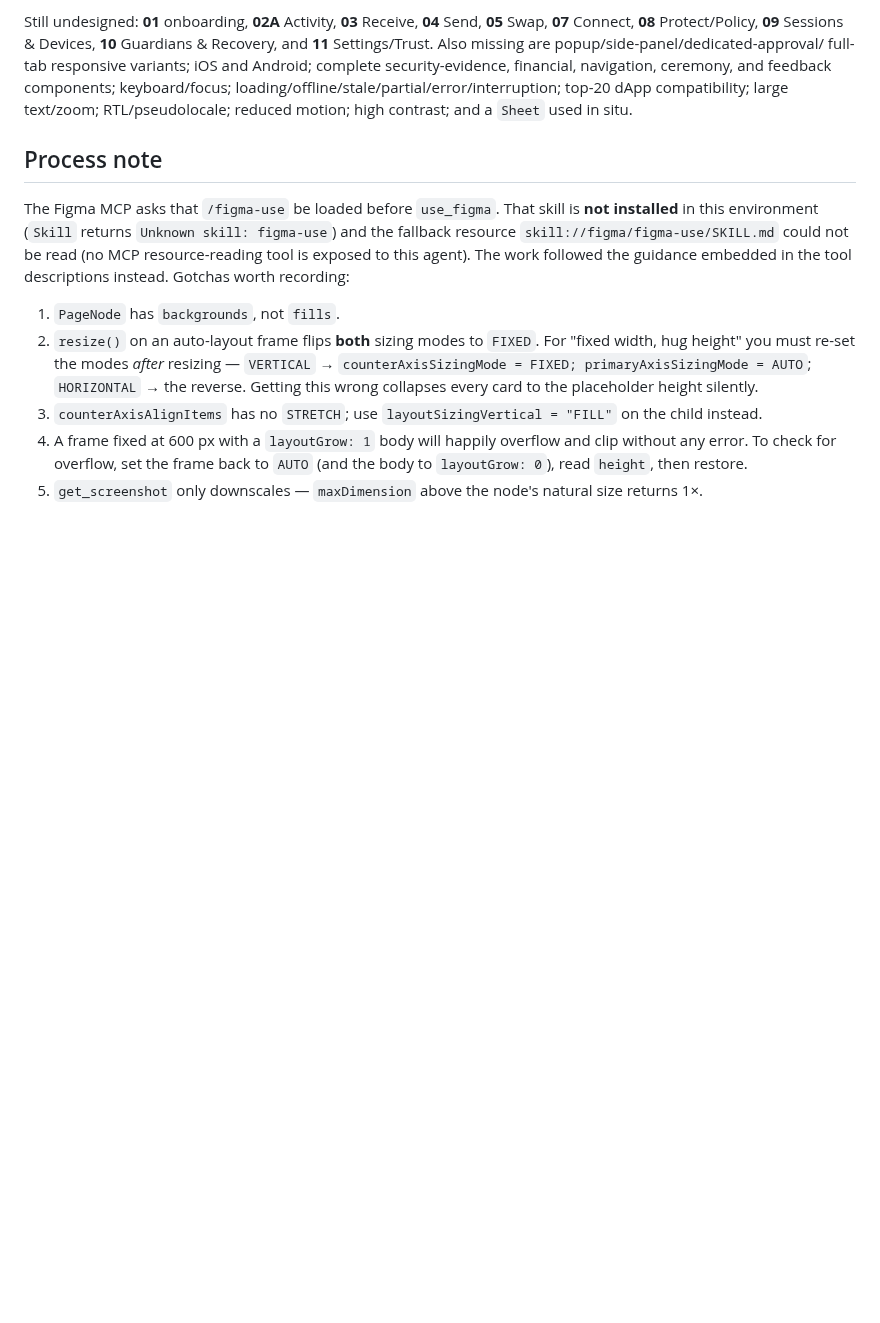
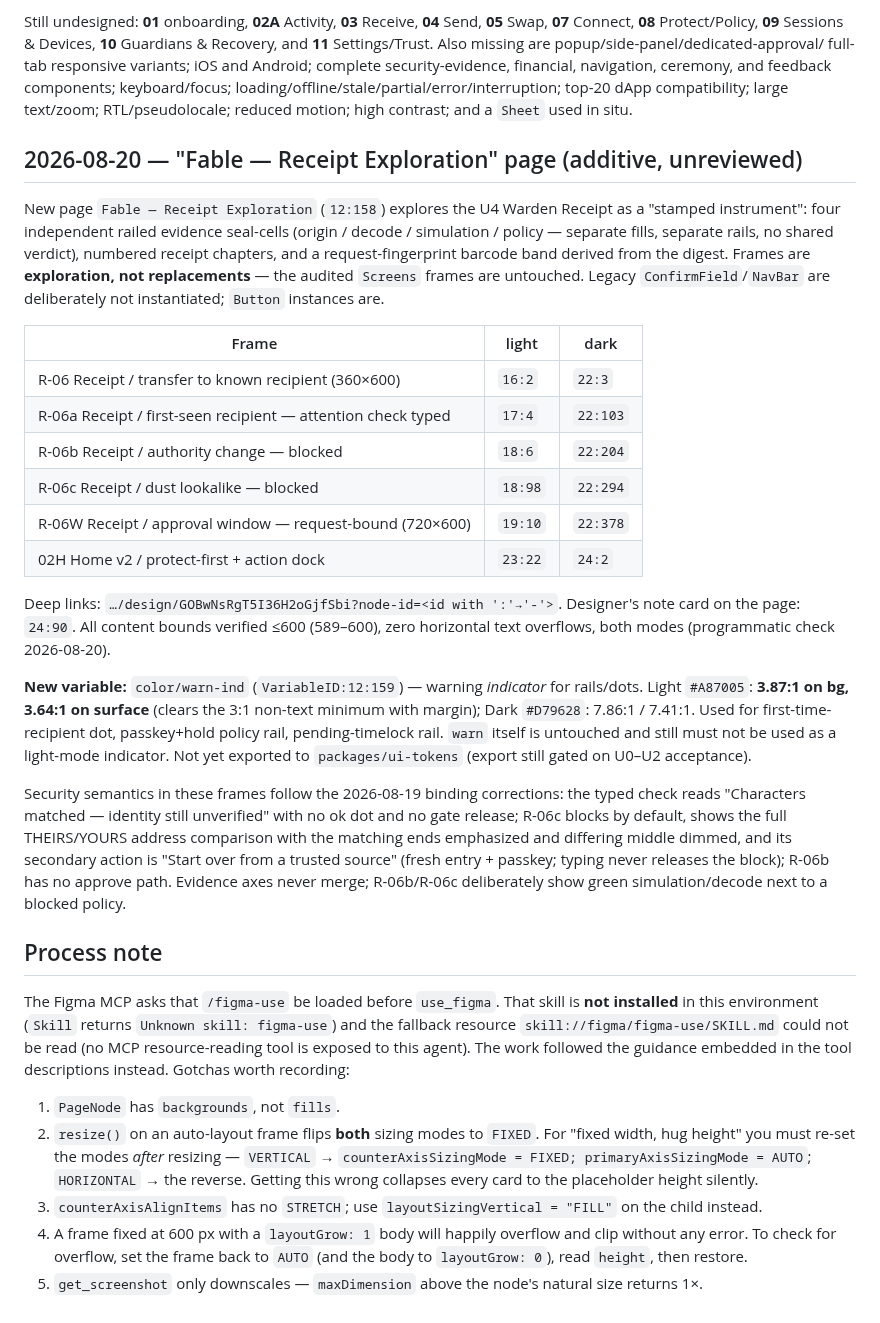
Before and after one commit to Dr-Inker/warden-wallet, a Markdown page: docs/design/figma.md, the part around the change. GitHub-like rendering; blank space fills up the shorter version.

Commit message:
docs(design): Fable Receipt exploration — 12 new frames (node ids, contrast)
Additive Figma page "Fable — Receipt Exploration" (node 12:158): R-06/06a/06b/06c
receipt states + R-06W request-bound approval window + 02H Home v2, light+dark.
Four independent railed evidence cells (origin/decode/simulation/policy — no
single verdict), request-fingerprint barcode band (digest-derived), full
THEIRS/YOURS poisoning comparison, neutral typed attention-check. One new bound
variable color/warn-ind (light 3.87:1 bg / 3.64:1 surface, clears 3:1). Audited
06/02 frames untouched; token export stays gated on U0–U2.

Co-Authored-By: Claude Opus 4.8 <noreply@anthropic.com>

```diff
--- a/docs/design/figma.md
+++ b/docs/design/figma.md
@@ -263,6 +263,42 @@ loading/offline/stale/partial/error/interruption; top-20 dApp compatibility;
 large text/zoom; RTL/pseudolocale; reduced motion; high contrast; and a `Sheet`
 used in situ.
 
+## 2026-08-20 — "Fable — Receipt Exploration" page (additive, unreviewed)
+
+New page `Fable — Receipt Exploration` (`12:158`) explores the U4 Warden Receipt as a
+"stamped instrument": four independent railed evidence seal-cells (origin / decode /
+simulation / policy — separate fills, separate rails, no shared verdict), numbered
+receipt chapters, and a request-fingerprint barcode band derived from the digest.
+Frames are **exploration, not replacements** — the audited `Screens` frames are untouched.
+Legacy `ConfirmField`/`NavBar` are deliberately not instantiated; `Button` instances are.
+
+| Frame | light | dark |
+|---|---|---|
+| R-06 Receipt / transfer to known recipient (360×600) | `16:2` | `22:3` |
+| R-06a Receipt / first-seen recipient — attention check typed | `17:4` | `22:103` |
+| R-06b Receipt / authority change — blocked | `18:6` | `22:204` |
+| R-06c Receipt / dust lookalike — blocked | `18:98` | `22:294` |
+| R-06W Receipt / approval window — request-bound (720×600) | `19:10` | `22:378` |
+| 02H Home v2 / protect-first + action dock | `23:22` | `24:2` |
+
+Deep links: `…/design/GOBwNsRgT5I36H2oGjfSbi?node-id=<id with ':'→'-'>`.
+Designer's note card on the page: `24:90`. All content bounds verified ≤600 (589–600),
+zero horizontal text overflows, both modes (programmatic check 2026-08-20).
+
+**New variable:** `color/warn-ind` (`VariableID:12:159`) — warning *indicator* for rails/dots.
+Light `#A87005`: **3.87:1 on bg, 3.64:1 on surface** (clears the 3:1 non-text minimum with margin);
+Dark `#D79628`: 7.86:1 / 7.41:1. Used for first-time-recipient dot, passkey+hold policy rail,
+pending-timelock rail. `warn` itself is untouched and still must not be used as a light-mode
+indicator. Not yet exported to `packages/ui-tokens` (export still gated on U0–U2 acceptance).
+
+Security semantics in these frames follow the 2026-08-19 binding corrections: the typed
+check reads "Characters matched — identity still unverified" with no ok dot and no gate
+release; R-06c blocks by default, shows the full THEIRS/YOURS address comparison with the
+matching ends emphasized and differing middle dimmed, and its secondary action is
+"Start over from a trusted source" (fresh entry + passkey; typing never releases the block);
+R-06b has no approve path. Evidence axes never merge; R-06b/R-06c deliberately show
+green simulation/decode next to a blocked policy.
+
 ## Process note
 
 The Figma MCP asks that `/figma-use` be loaded before `use_figma`. That skill is **not installed** in this environment
```
